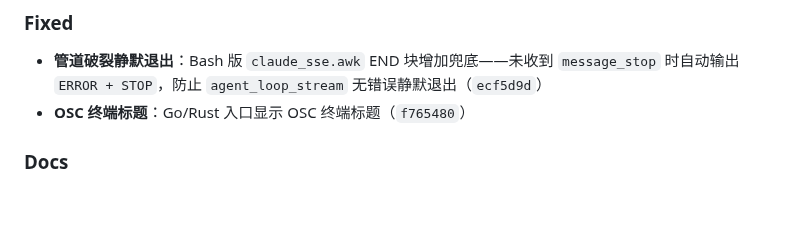
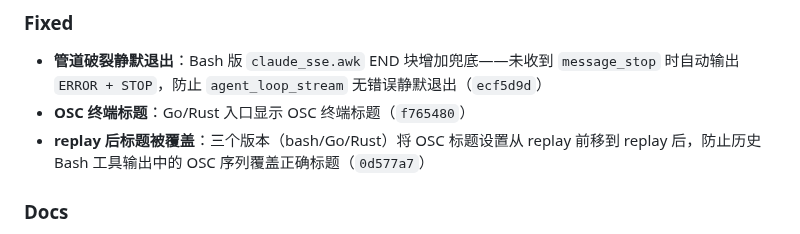
Before and after one commit to lloydzhou/bash-agent, a Markdown page: CHANGELOG.md, the part around the change. Drawn GitHub-style; blank space fills up the shorter version.

Commit message:
docs: update CHANGELOG v2.3.1 with replay OSC title fix

```diff
--- a/CHANGELOG.md
+++ b/CHANGELOG.md
@@ -14,6 +14,7 @@
 
 - **管道破裂静默退出**：Bash 版 `claude_sse.awk` END 块增加兜底——未收到 `message_stop` 时自动输出 `ERROR + STOP`，防止 `agent_loop_stream` 无错误静默退出（`ecf5d9d`）
 - **OSC 终端标题**：Go/Rust 入口显示 OSC 终端标题（`f765480`）
+- **replay 后标题被覆盖**：三个版本（bash/Go/Rust）将 OSC 标题设置从 replay 前移到 replay 后，防止历史 Bash 工具输出中的 OSC 序列覆盖正确标题（`0d577a7`）
 
 ### Docs
 
```
